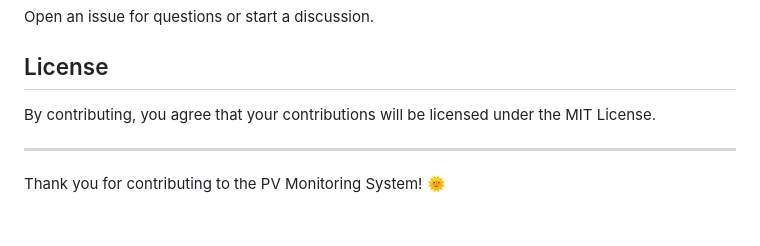
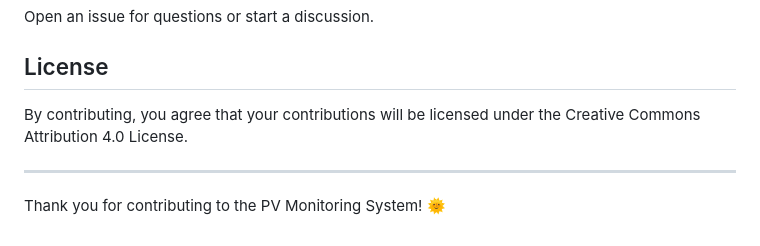
Before and after one commit to JAJV02002/MonitoringSystem, a Markdown page: CONTRIBUTING.md, the part around the change. GitHub-like rendering.

```diff
--- a/CONTRIBUTING.md
+++ b/CONTRIBUTING.md
@@ -210,7 +210,7 @@ Open an issue for questions or start a discussion.
 
 ## License
 
-By contributing, you agree that your contributions will be licensed under the MIT License.
+By contributing, you agree that your contributions will be licensed under the Creative Commons Attribution 4.0 License.
 
 ---
 
```
